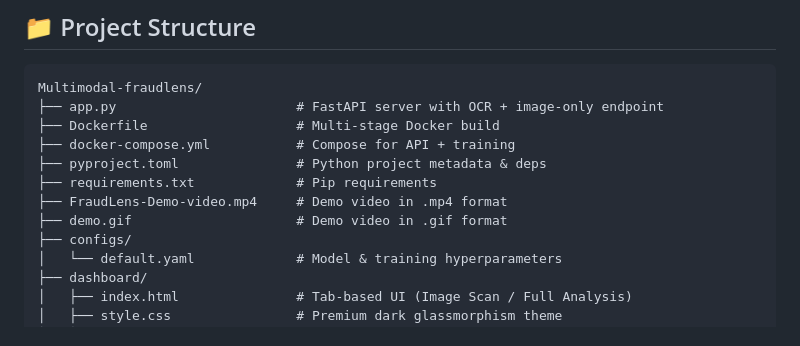
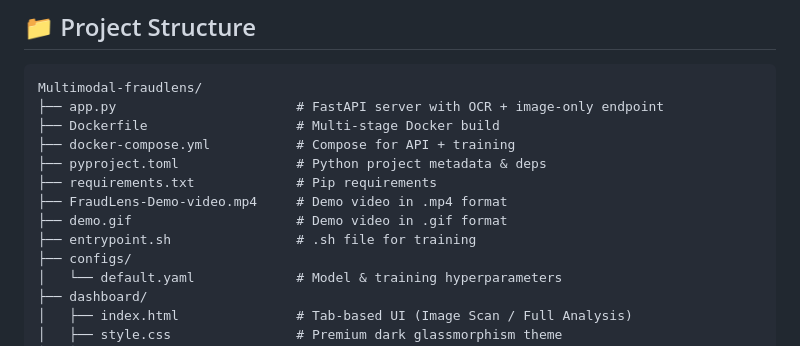
Before and after one commit to 27HarshalPatel/Multimodel-fraudlens, a Markdown page: README.md, the part around the change. Rendered like a GitHub page.

Commit message:
Add entrypoint.sh description to README

```diff
--- a/README.md
+++ b/README.md
@@ -135,6 +135,7 @@ Multimodal-fraudlens/
 ├── requirements.txt             # Pip requirements
 ├── FraudLens-Demo-video.mp4     # Demo video in .mp4 format
 ├── demo.gif                     # Demo video in .gif format
+├── entrypoint.sh                # .sh file for training
 ├── configs/
 │   └── default.yaml             # Model & training hyperparameters
 ├── dashboard/
```
